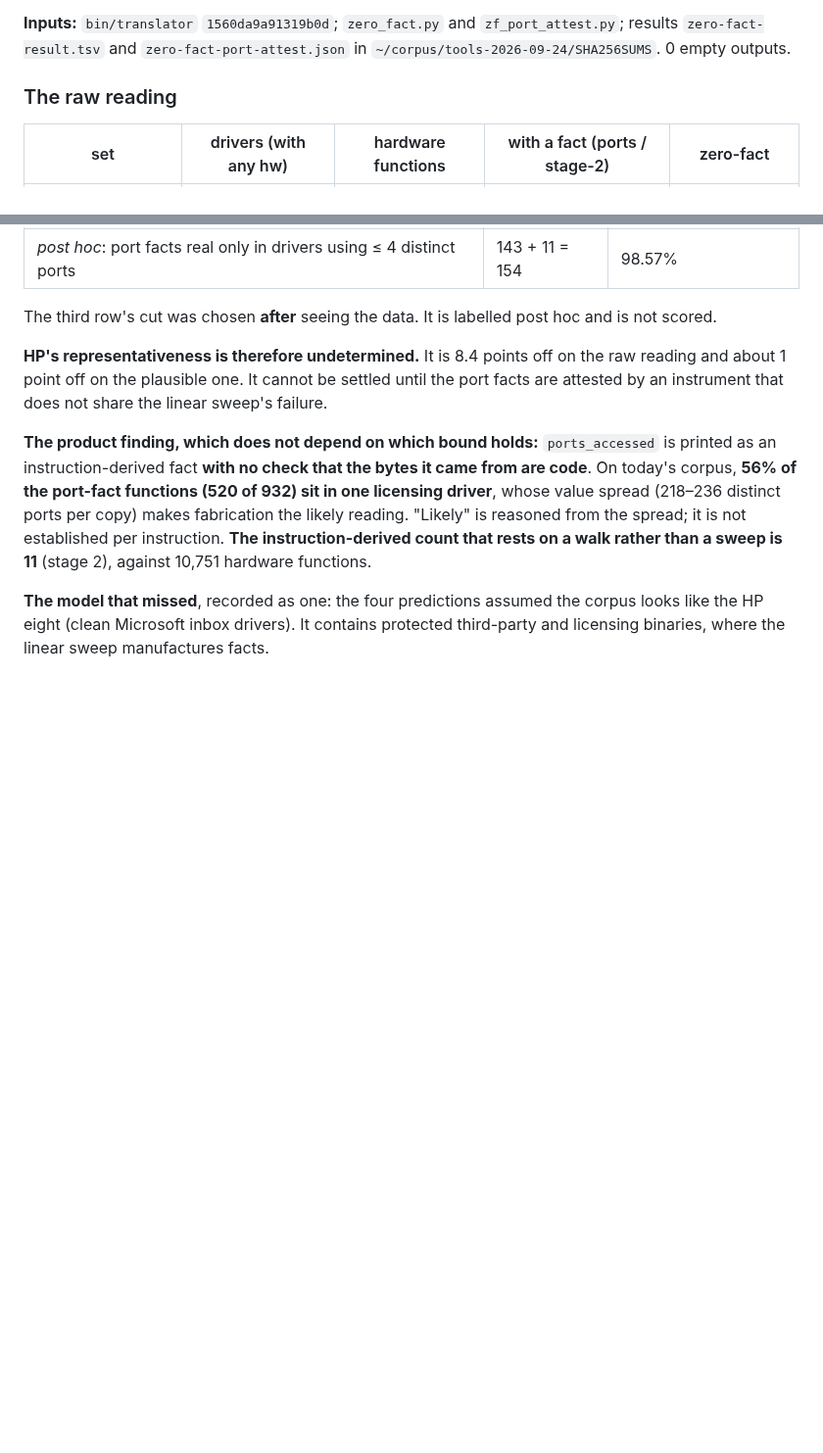
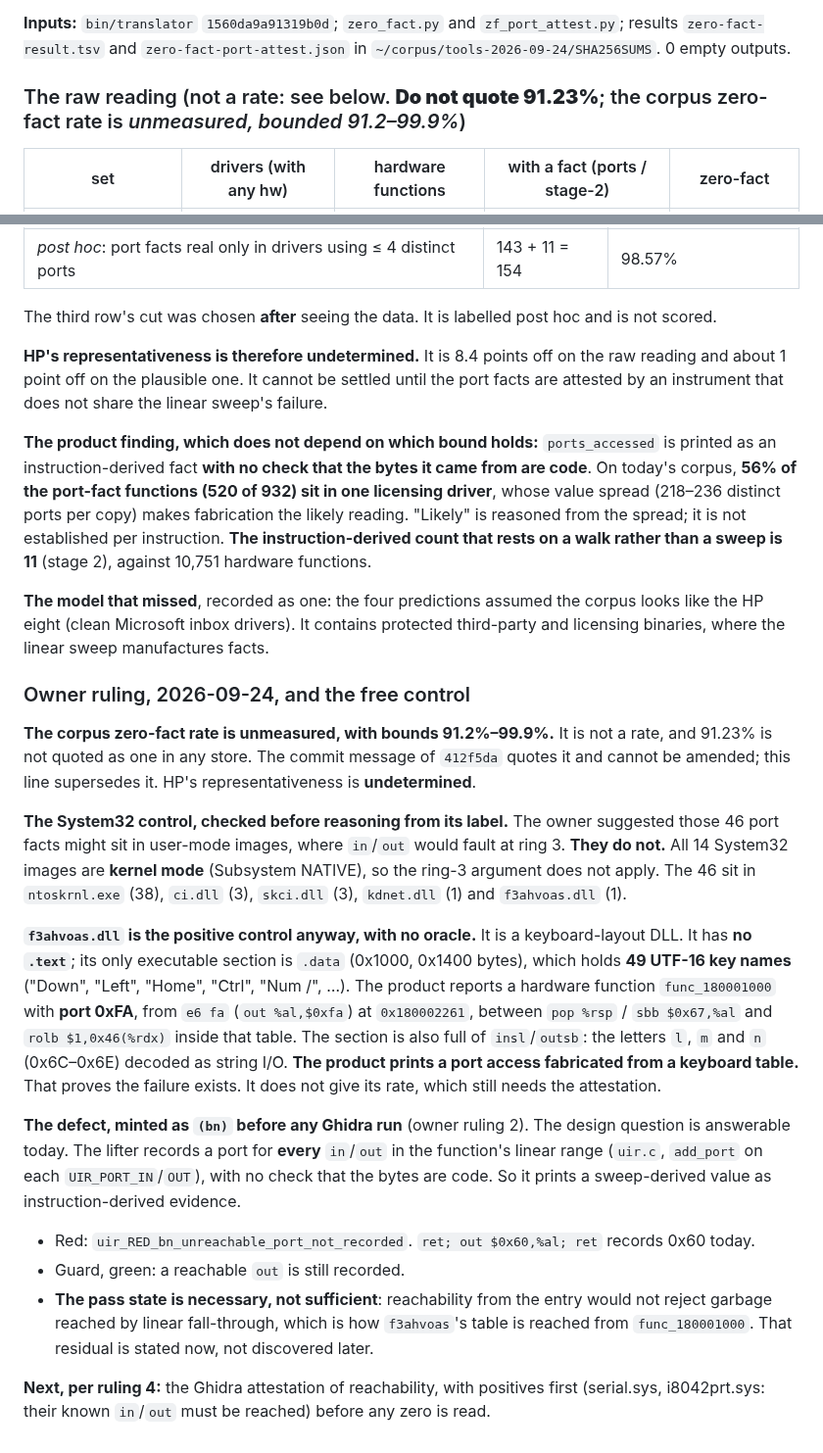
Before and after one commit to jeweledtech/bare-metal-forth, a Markdown page: docs/evidence/measure-zero-fact-corpus-prereg-2026-09-24.md, 2 parts joined by grey strips. Shown at 98% size. GitHub-like rendering; blank space fills up the shorter version.

Commit message:
evidence: zero-fact rate stated as unmeasured with bounds; System32 is kernel mode, but f3ahvoas.dll proves a port fabricated from a keyboard table; (bn) minted with its red

```diff
--- a/docs/evidence/measure-zero-fact-corpus-prereg-2026-09-24.md
+++ b/docs/evidence/measure-zero-fact-corpus-prereg-2026-09-24.md
@@ -52,7 +52,7 @@ come from the same run.
 `zero-fact-port-attest.json` in `~/corpus/tools-2026-09-24/SHA256SUMS`.
 0 empty outputs.
 
-### The raw reading
+### The raw reading (not a rate: see below. **Do not quote 91.23%**; the corpus zero-fact rate is *unmeasured, bounded 91.2–99.9%*)
 
 | set | drivers (with any hw) | hardware functions | with a fact (ports / stage-2) | zero-fact |
 |---|---|---|---|---|
@@ -127,3 +127,46 @@ spread (218–236 distinct ports per copy) makes fabrication the likely reading.
 the corpus looks like the HP eight (clean Microsoft inbox drivers). It
 contains protected third-party and licensing binaries, where the linear
 sweep manufactures facts.
+
+### Owner ruling, 2026-09-24, and the free control
+
+**The corpus zero-fact rate is unmeasured, with bounds 91.2%–99.9%.** It is
+not a rate, and 91.23% is not quoted as one in any store. The commit message
+of `412f5da` quotes it and cannot be amended; this line supersedes it. HP's
+representativeness is **undetermined**.
+
+**The System32 control, checked before reasoning from its label.** The owner
+suggested those 46 port facts might sit in user-mode images, where `in`/`out`
+would fault at ring 3. **They do not.** All 14 System32 images are **kernel
+mode** (Subsystem NATIVE), so the ring-3 argument does not apply. The 46 sit
+in `ntoskrnl.exe` (38), `ci.dll` (3), `skci.dll` (3), `kdnet.dll` (1) and
+`f3ahvoas.dll` (1).
+
+**`f3ahvoas.dll` is the positive control anyway, with no oracle.** It is a
+keyboard-layout DLL. It has **no `.text`**; its only executable section is
+`.data` (0x1000, 0x1400 bytes), which holds **49 UTF-16 key names**
+("Down", "Left", "Home", "Ctrl", "Num /", …). The product reports a hardware
+function `func_180001000` with **port 0xFA**, from `e6 fa` (`out %al,$0xfa`)
+at `0x180002261`, between `pop %rsp` / `sbb $0x67,%al` and
+`rolb $1,0x46(%rdx)` inside that table. The section is also full of
+`insl`/`outsb`: the letters `l`, `m` and `n` (0x6C–0x6E) decoded as string
+I/O. **The product prints a port access fabricated from a keyboard table.**
+That proves the failure exists. It does not give its rate, which still needs
+the attestation.
+
+**The defect, minted as `(bn)` before any Ghidra run** (owner ruling 2). The
+design question is answerable today. The lifter records a port for **every**
+`in`/`out` in the function's linear range (`uir.c`, `add_port` on each
+`UIR_PORT_IN`/`OUT`), with no check that the bytes are code. So it prints a
+sweep-derived value as instruction-derived evidence.
+- Red: `uir_RED_bn_unreachable_port_not_recorded`. `ret; out $0x60,%al; ret`
+  records 0x60 today.
+- Guard, green: a reachable `out` is still recorded.
+- **The pass state is necessary, not sufficient**: reachability from the
+  entry would not reject garbage reached by linear fall-through, which is how
+  `f3ahvoas`'s table is reached from `func_180001000`. That residual is stated
+  now, not discovered later.
+
+**Next, per ruling 4:** the Ghidra attestation of reachability, with
+positives first (serial.sys, i8042prt.sys: their known `in`/`out` must be
+reached) before any zero is read.
```
Also changed, not shown: docs/evidence/x64-open-register-2026-09-20.md (+2 -1 lines).
